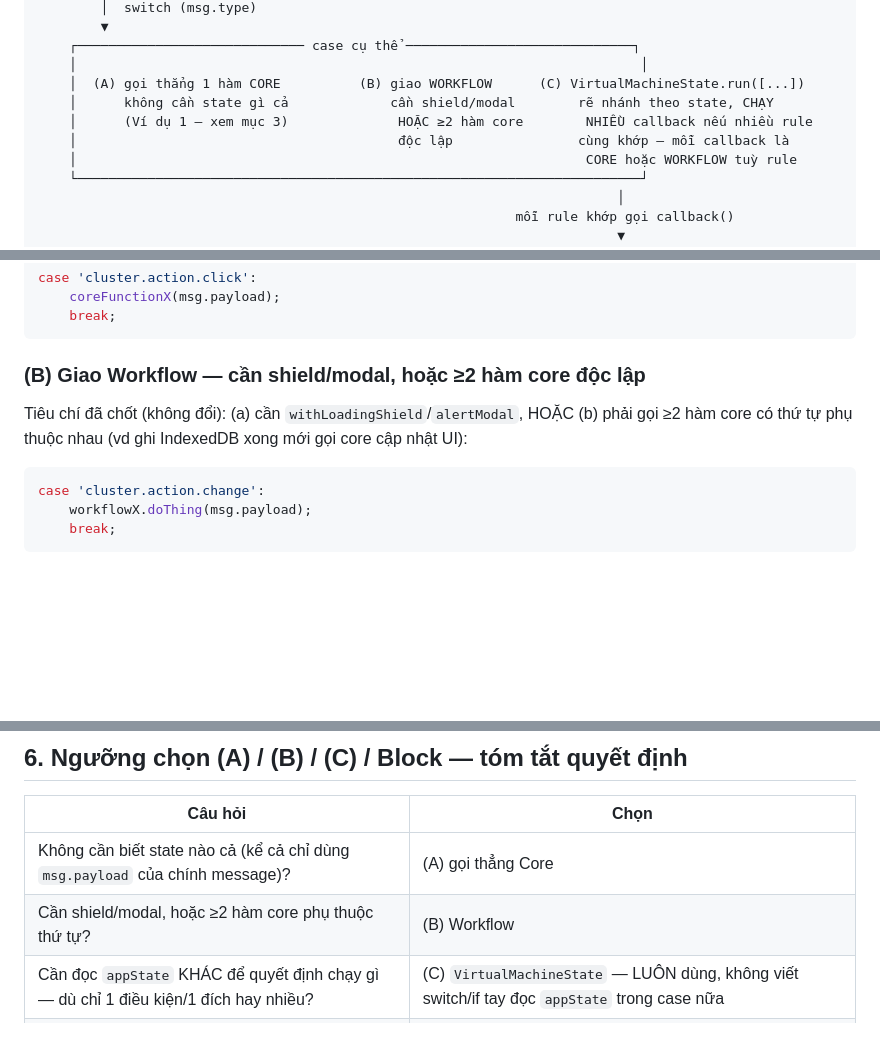
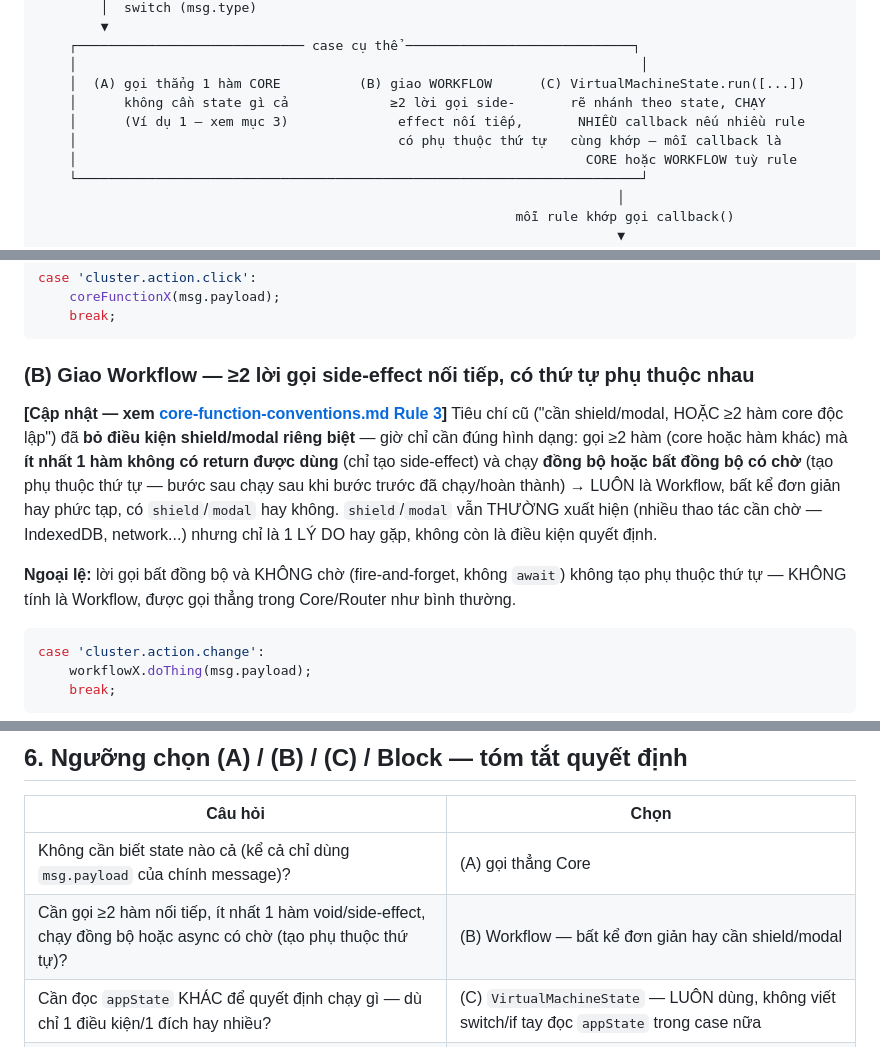
Before and after one commit to ttg1109s/Music-Player, a Markdown page: readme/event-bus-flow.md, 3 parts joined by grey strips. Rendered like a GitHub page; blank space fills up the shorter version.

````diff
--- a/readme/event-bus-flow.md
+++ b/readme/event-bus-flow.md
@@ -25,9 +25,9 @@ Listener (DOM/tab/window/...)
     ┌───────────────────────────── case cụ thể ─────────────────────────────┐
     │                                                                        │
     │  (A) gọi thẳng 1 hàm CORE          (B) giao WORKFLOW      (C) VirtualMachineState.run([...])
-    │      không cần state gì cả             cần shield/modal        rẽ nhánh theo state, CHẠY
-    │      (Ví dụ 1 — xem mục 3)              HOẶC ≥2 hàm core        NHIỀU callback nếu nhiều rule
-    │                                         độc lập                cùng khớp — mỗi callback là
+    │      không cần state gì cả             ≥2 lời gọi side-       rẽ nhánh theo state, CHẠY
+    │      (Ví dụ 1 — xem mục 3)              effect nối tiếp,       NHIỀU callback nếu nhiều rule
+    │                                         có phụ thuộc thứ tự   cùng khớp — mỗi callback là
     │                                                                 CORE hoặc WORKFLOW tuỳ rule
     └────────────────────────────────────────────────────────────────────────┘
                                                                           │
@@ -90,10 +90,19 @@ case 'cluster.action.click':
     break;
 ```
 
-### (B) Giao Workflow — cần shield/modal, hoặc ≥2 hàm core độc lập
+### (B) Giao Workflow — ≥2 lời gọi side-effect nối tiếp, có thứ tự phụ thuộc nhau
 
-Tiêu chí đã chốt (không đổi): (a) cần `withLoadingShield`/`alertModal`, HOẶC (b) phải gọi ≥2 hàm
-core có thứ tự phụ thuộc nhau (vd ghi IndexedDB xong mới gọi core cập nhật UI):
+**[Cập nhật — xem [core-function-conventions.md Rule 3](./core-function-conventions.md)]** Tiêu
+chí cũ ("cần shield/modal, HOẶC ≥2 hàm core độc lập") đã **bỏ điều kiện shield/modal riêng biệt**
+— giờ chỉ cần đúng hình dạng: gọi ≥2 hàm (core hoặc hàm khác) mà **ít nhất 1 hàm không có return
+được dùng** (chỉ tạo side-effect) và chạy **đồng bộ hoặc bất đồng bộ có chờ** (tạo phụ thuộc thứ
+tự — bước sau chạy sau khi bước trước đã chạy/hoàn thành) → LUÔN là Workflow, bất kể đơn giản hay
+phức tạp, có `shield`/`modal` hay không. `shield`/`modal` vẫn THƯỜNG xuất hiện (nhiều thao tác cần
+chờ — IndexedDB, network...) nhưng chỉ là 1 LÝ DO hay gặp, không còn là điều kiện quyết định.
+
+**Ngoại lệ:** lời gọi bất đồng bộ và KHÔNG chờ (fire-and-forget, không `await`) không tạo phụ
+thuộc thứ tự — KHÔNG tính là Workflow, được gọi thẳng trong Core/Router như bình thường.
+
 ```js
 case 'cluster.action.change':
     workflowX.doThing(msg.payload);
@@ -157,7 +166,7 @@ tiêu chí (A)/(B) ở mục 4, chỉ khác là được BỌC trong 1 rule thay
 | Câu hỏi | Chọn |
 |---|---|
 | Không cần biết state nào cả (kể cả chỉ dùng `msg.payload` của chính message)? | (A) gọi thẳng Core |
-| Cần shield/modal, hoặc ≥2 hàm core phụ thuộc thứ tự? | (B) Workflow |
+| Cần gọi ≥2 hàm nối tiếp, ít nhất 1 hàm void/side-effect, chạy đồng bộ hoặc async có chờ (tạo phụ thuộc thứ tự)? | (B) Workflow — bất kể đơn giản hay cần shield/modal |
 | Cần đọc `appState` KHÁC để quyết định chạy gì — dù chỉ 1 điều kiện/1 đích hay nhiều? | (C) `VirtualMachineState` — LUÔN dùng, không viết switch/if tay đọc `appState` trong case nữa |
 | Điều kiện chặn dùng ở ≥2 router, hoặc bản chất là chặn hẳn không chạy gì? | Block (`event/block.js`) — chặn TRƯỚC router, không phải trong case |
 
````
